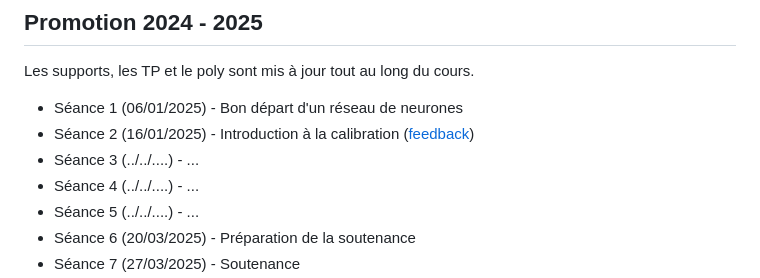
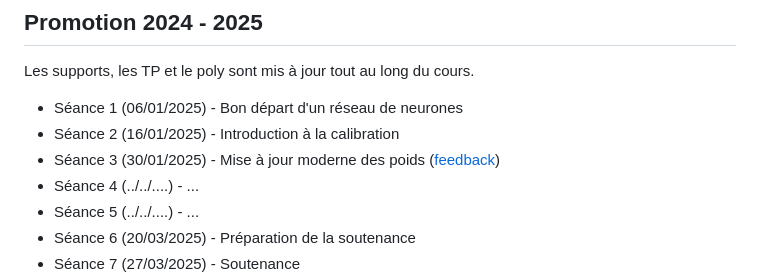
Before and after one commit to theo-lq/Recent-Advances-in-ML, a Markdown page: README.md, the part around the change. GitHub-like rendering.

```diff
--- a/README.md
+++ b/README.md
@@ -6,8 +6,8 @@
 ## Promotion 2024 - 2025
 Les supports, les TP et le poly sont mis à jour tout au long du cours.
 * Séance 1 (06/01/2025) - Bon départ d'un réseau de neurones
-* Séance 2 (16/01/2025) - Introduction à la calibration ([feedback](https://forms.gle/buDnVS8tg367NfMPA))
-* Séance 3 (../../....) - ...
+* Séance 2 (16/01/2025) - Introduction à la calibration
+* Séance 3 (30/01/2025) - Mise à jour moderne des poids ([feedback](https://forms.gle/ex7RrpSVr1JbriHF7))
 * Séance 4 (../../....) - ...
 * Séance 5 (../../....) - ...
 * Séance 6 (20/03/2025) - Préparation de la soutenance
```
